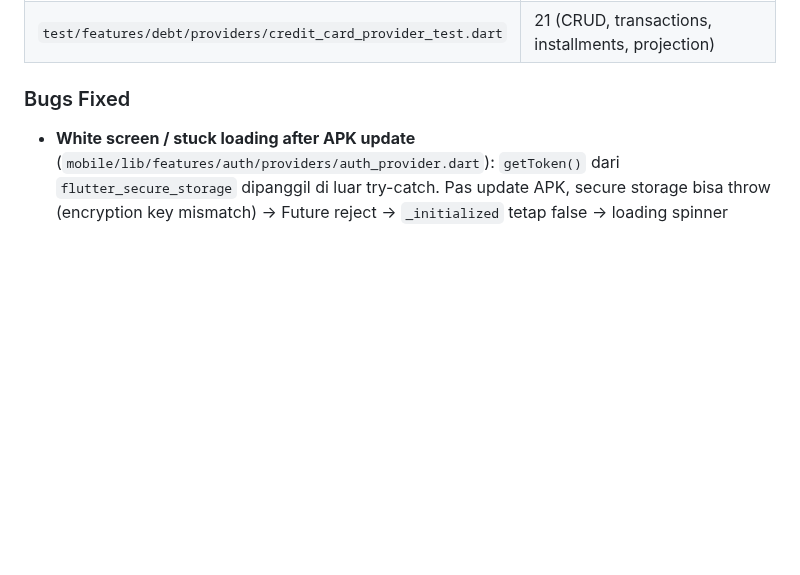
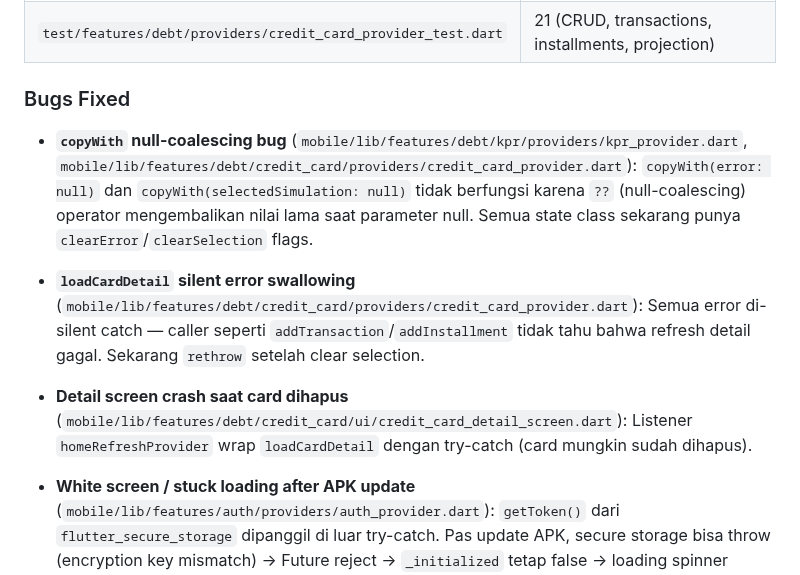
Before and after one commit to mkhaufillah/wealthtrack, a Markdown page: CHANGELOG.md, the part around the change. Drawn GitHub-style; blank space fills up the shorter version.

Commit message:
docs: update v0.6.2 changelog with copyWith null-coalescing fix

```diff
--- a/CHANGELOG.md
+++ b/CHANGELOG.md
@@ -21,6 +21,10 @@ All 18 KPR + CC routes now have coverage. KPR engine fully covered (6 tests). CC
 | `test/features/debt/providers/credit_card_provider_test.dart` | 21 (CRUD, transactions, installments, projection) |
 
 ### Bugs Fixed
+
+- **`copyWith` null-coalescing bug** (`mobile/lib/features/debt/kpr/providers/kpr_provider.dart`, `mobile/lib/features/debt/credit_card/providers/credit_card_provider.dart`): `copyWith(error: null)` dan `copyWith(selectedSimulation: null)` tidak berfungsi karena `??` (null-coalescing) operator mengembalikan nilai lama saat parameter null. Semua state class sekarang punya `clearError`/`clearSelection` flags.
+- **`loadCardDetail` silent error swallowing** (`mobile/lib/features/debt/credit_card/providers/credit_card_provider.dart`): Semua error di-silent catch — caller seperti `addTransaction`/`addInstallment` tidak tahu bahwa refresh detail gagal. Sekarang `rethrow` setelah clear selection.
+- **Detail screen crash saat card dihapus** (`mobile/lib/features/debt/credit_card/ui/credit_card_detail_screen.dart`): Listener `homeRefreshProvider` wrap `loadCardDetail` dengan try-catch (card mungkin sudah dihapus).
 
 - **White screen / stuck loading after APK update** (`mobile/lib/features/auth/providers/auth_provider.dart`): `getToken()` dari `flutter_secure_storage` dipanggil di luar try-catch. Pas update APK, secure storage bisa throw (encryption key mismatch) → Future reject → `_initialized` tetap false → loading spinner forever. Fix: pindah `getToken()` ke dalam try-catch + `.catchError()` safety net di `app.dart`.
 - **"Something went wrong" setelah delete credit card/KPR terakhir** (`mobile/lib/features/debt/credit_card/providers/credit_card_provider.dart`): `deleteCard()` trigger `homeRefreshProvider` → listener di detail screen panggil `loadCardDetail(cardId)` (card sudah dihapus → 404) → `state.error` diset. List screen lihat `state.error != null && cards.isEmpty` → error display. Fix: clearError di delete, silent catch 404 di loadCardDetail.
```
